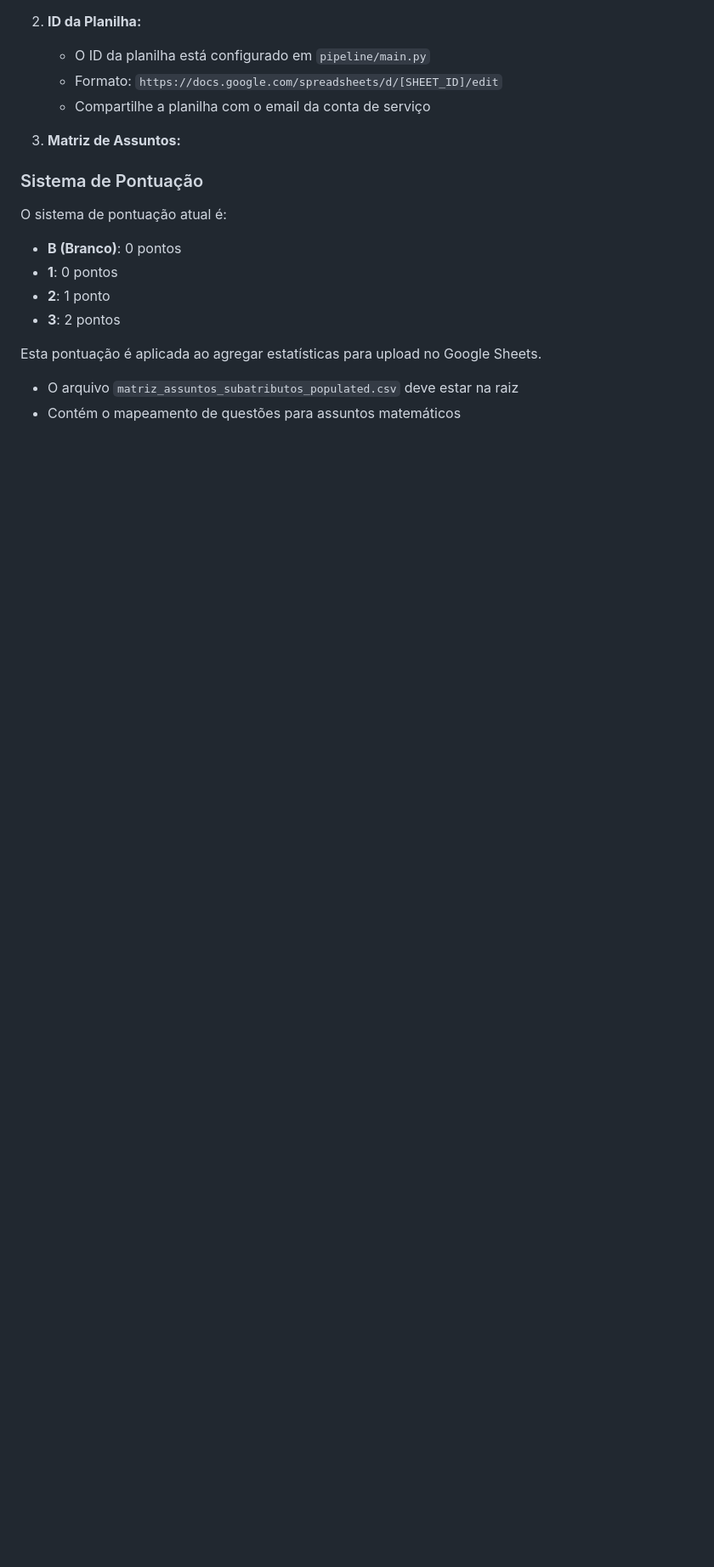
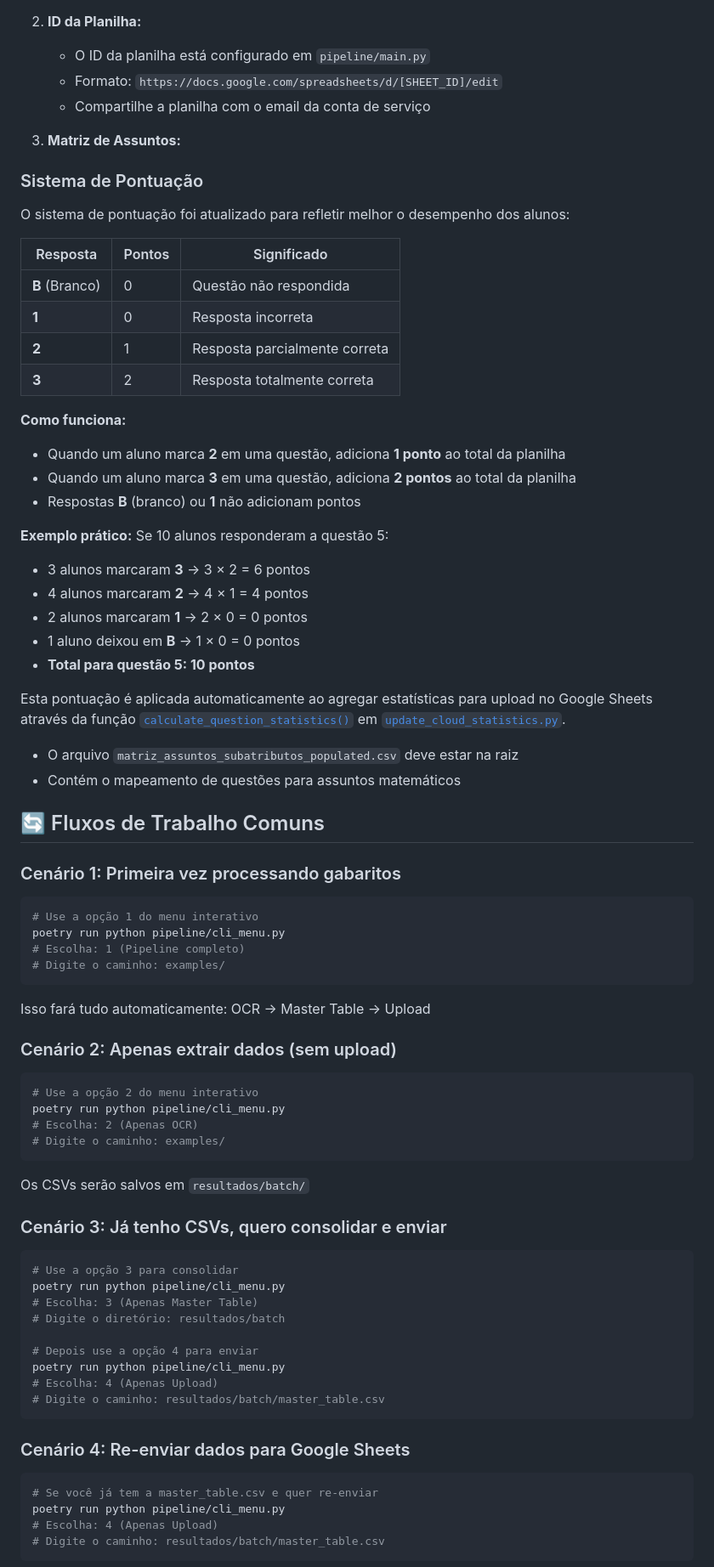
Before and after one commit to luizlopes65/ExtratorGabarito, a Markdown page: old_document_type/README.md, the part around one of its changes. Shown at 85% size. Rendered like a GitHub page; blank space fills up the shorter version.

Commit message:
docs: add detailed CLI menu options and scoring system documentation

````diff
--- a/old_document_type/README.md
+++ b/old_document_type/README.md
@@ -275,13 +301,71 @@ Para usar o pipeline completo (`--full`), você precisa configurar:
 
 ### Sistema de Pontuação
 
-O sistema de pontuação atual é:
-- **B (Branco)**: 0 pontos
-- **1**: 0 pontos
-- **2**: 1 ponto
-- **3**: 2 pontos
+O sistema de pontuação foi atualizado para refletir melhor o desempenho dos alunos:
 
-Esta pontuação é aplicada ao agregar estatísticas para upload no Google Sheets.
+| Resposta | Pontos | Significado |
+|----------|--------|-------------|
+| **B** (Branco) | 0 | Questão não respondida |
+| **1** | 0 | Resposta incorreta |
+| **2** | 1 | Resposta parcialmente correta |
+| **3** | 2 | Resposta totalmente correta |
+
+**Como funciona:**
+- Quando um aluno marca **2** em uma questão, adiciona **1 ponto** ao total da planilha
+- Quando um aluno marca **3** em uma questão, adiciona **2 pontos** ao total da planilha
+- Respostas **B** (branco) ou **1** não adicionam pontos
+
+**Exemplo prático:**
+Se 10 alunos responderam a questão 5:
+- 3 alunos marcaram **3** → 3 × 2 = 6 pontos
+- 4 alunos marcaram **2** → 4 × 1 = 4 pontos
+- 2 alunos marcaram **1** → 2 × 0 = 0 pontos
+- 1 aluno deixou em **B** → 1 × 0 = 0 pontos
+- **Total para questão 5: 10 pontos**
+
+Esta pontuação é aplicada automaticamente ao agregar estatísticas para upload no Google Sheets através da função [`calculate_question_statistics()`](old_document_type/pipeline/helpers/update_cloud_statistics.py:59) em [`update_cloud_statistics.py`](old_document_type/pipeline/helpers/update_cloud_statistics.py:1).
    - O arquivo `matriz_assuntos_subatributos_populated.csv` deve estar na raiz
    - Contém o mapeamento de questões para assuntos matemáticos
 
+
+## 🔄 Fluxos de Trabalho Comuns
+
+### Cenário 1: Primeira vez processando gabaritos
+```bash
+# Use a opção 1 do menu interativo
+poetry run python pipeline/cli_menu.py
+# Escolha: 1 (Pipeline completo)
+# Digite o caminho: examples/
+```
+Isso fará tudo automaticamente: OCR → Master Table → Upload
+
+### Cenário 2: Apenas extrair dados (sem upload)
+```bash
+# Use a opção 2 do menu interativo
+poetry run python pipeline/cli_menu.py
+# Escolha: 2 (Apenas OCR)
+# Digite o caminho: examples/
+```
+Os CSVs serão salvos em `resultados/batch/`
+
+### Cenário 3: Já tenho CSVs, quero consolidar e enviar
+```bash
+# Use a opção 3 para consolidar
+poetry run python pipeline/cli_menu.py
+# Escolha: 3 (Apenas Master Table)
+# Digite o diretório: resultados/batch
+
+# Depois use a opção 4 para enviar
+poetry run python pipeline/cli_menu.py
+# Escolha: 4 (Apenas Upload)
+# Digite o caminho: resultados/batch/master_table.csv
+```
+
+### Cenário 4: Re-enviar dados para Google Sheets
+```bash
+# Se você já tem a master_table.csv e quer re-enviar
+poetry run python pipeline/cli_menu.py
+# Escolha: 4 (Apenas Upload)
+# Digite o caminho: resultados/batch/master_table.csv
+```
+
````
Also changed, not shown: other parts of old_document_type/README.md (+37 -0 lines).
